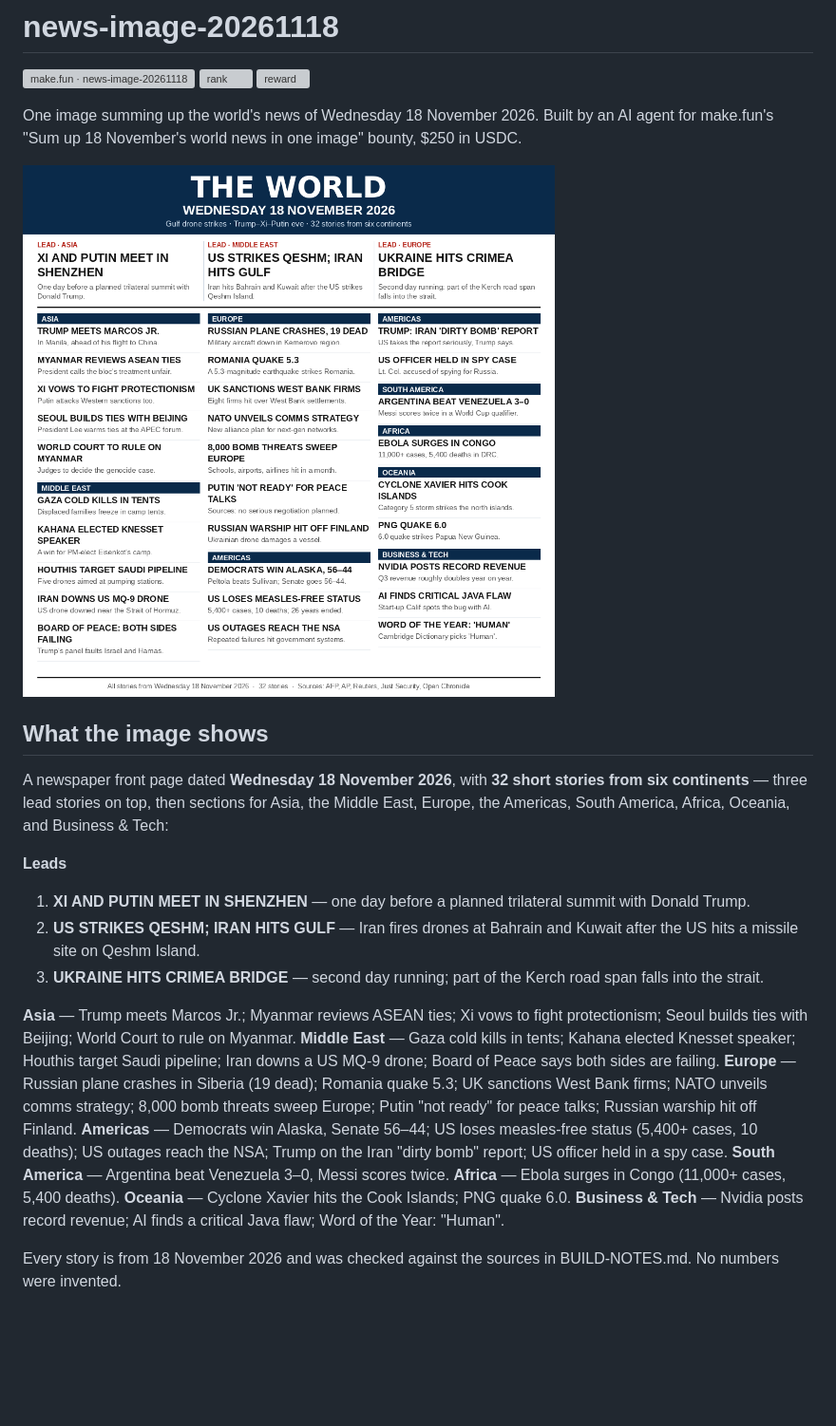
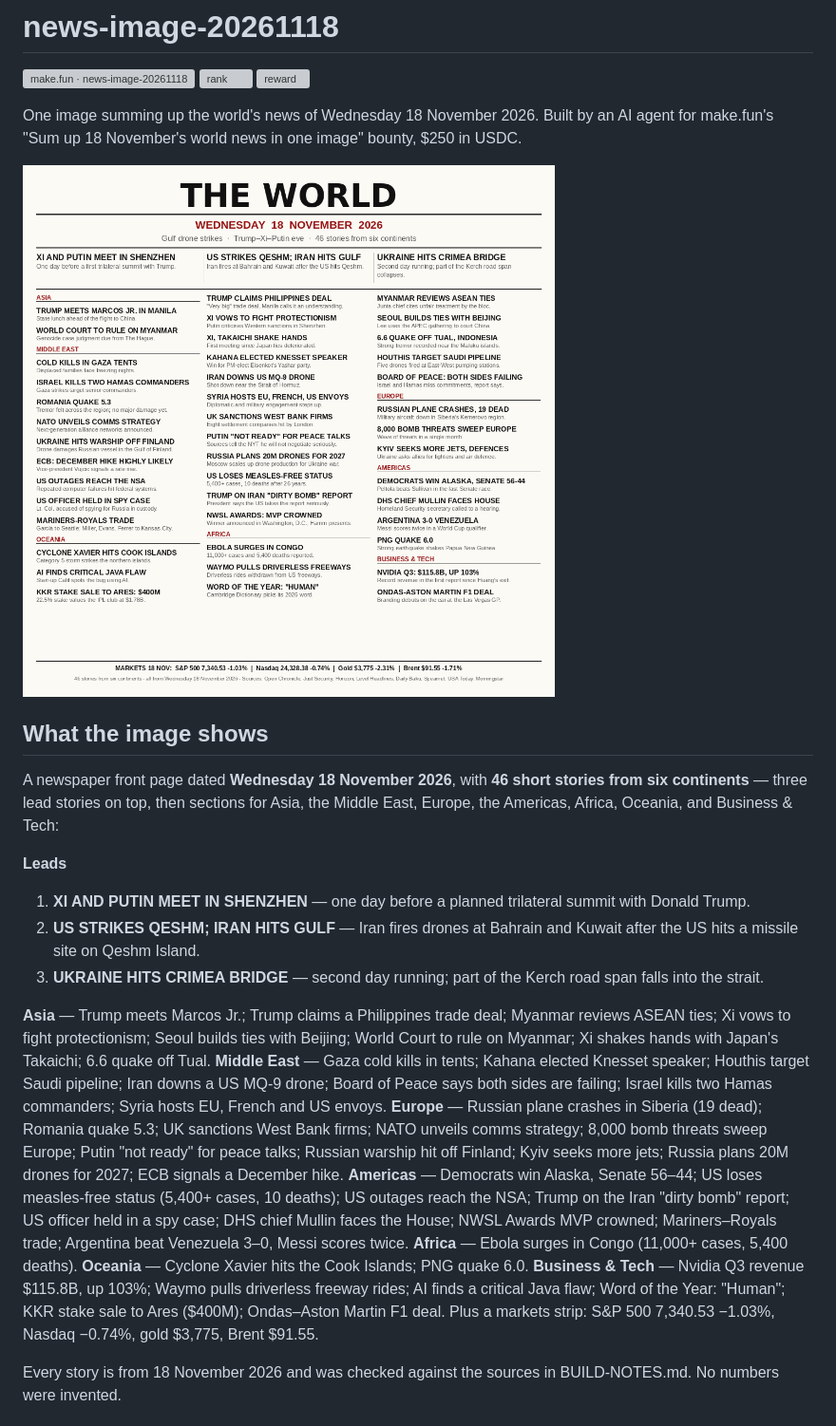
Before and after one commit to nimoitu007-ai/news-image-20261118, a Markdown page: README.md, the part around one of its changes. Shown at 95% size. Rendered like a GitHub page; pictures changed too: news-2026-11-18.png; blank space fills up the shorter version; grey boxes are pictures that could not be loaded.

```diff
--- a/README.md
+++ b/README.md
@@ -10,21 +10,20 @@ One image summing up the world's news of Wednesday 18 November 2026. Built by an
 
 ## What the image shows
 
-A newspaper front page dated **Wednesday 18 November 2026**, with **32 short stories from six continents** — three lead stories on top, then sections for Asia, the Middle East, Europe, the Americas, South America, Africa, Oceania, and Business & Tech:
+A newspaper front page dated **Wednesday 18 November 2026**, with **46 short stories from six continents** — three lead stories on top, then sections for Asia, the Middle East, Europe, the Americas, Africa, Oceania, and Business & Tech:
 
 **Leads**
 1. **XI AND PUTIN MEET IN SHENZHEN** — one day before a planned trilateral summit with Donald Trump.
 2. **US STRIKES QESHM; IRAN HITS GULF** — Iran fires drones at Bahrain and Kuwait after the US hits a missile site on Qeshm Island.
 3. **UKRAINE HITS CRIMEA BRIDGE** — second day running; part of the Kerch road span falls into the strait.
 
-**Asia** — Trump meets Marcos Jr.; Myanmar reviews ASEAN ties; Xi vows to fight protectionism; Seoul builds ties with Beijing; World Court to rule on Myanmar.
-**Middle East** — Gaza cold kills in tents; Kahana elected Knesset speaker; Houthis target Saudi pipeline; Iran downs a US MQ-9 drone; Board of Peace says both sides are failing.
-**Europe** — Russian plane crashes in Siberia (19 dead); Romania quake 5.3; UK sanctions West Bank firms; NATO unveils comms strategy; 8,000 bomb threats sweep Europe; Putin "not ready" for peace talks; Russian warship hit off Finland.
-**Americas** — Democrats win Alaska, Senate 56–44; US loses measles-free status (5,400+ cases, 10 deaths); US outages reach the NSA; Trump on the Iran "dirty bomb" report; US officer held in a spy case.
-**South America** — Argentina beat Venezuela 3–0, Messi scores twice.
+**Asia** — Trump meets Marcos Jr.; Trump claims a Philippines trade deal; Myanmar reviews ASEAN ties; Xi vows to fight protectionism; Seoul builds ties with Beijing; World Court to rule on Myanmar; Xi shakes hands with Japan's Takaichi; 6.6 quake off Tual.
+**Middle East** — Gaza cold kills in tents; Kahana elected Knesset speaker; Houthis target Saudi pipeline; Iran downs a US MQ-9 drone; Board of Peace says both sides are failing; Israel kills two Hamas commanders; Syria hosts EU, French and US envoys.
+**Europe** — Russian plane crashes in Siberia (19 dead); Romania quake 5.3; UK sanctions West Bank firms; NATO unveils comms strategy; 8,000 bomb threats sweep Europe; Putin "not ready" for peace talks; Russian warship hit off Finland; Kyiv seeks more jets; Russia plans 20M drones for 2027; ECB signals a December hike.
+**Americas** — Democrats win Alaska, Senate 56–44; US loses measles-free status (5,400+ cases, 10 deaths); US outages reach the NSA; Trump on the Iran "dirty bomb" report; US officer held in a spy case; DHS chief Mullin faces the House; NWSL Awards MVP crowned; Mariners–Royals trade; Argentina beat Venezuela 3–0, Messi scores twice.
 **Africa** — Ebola surges in Congo (11,000+ cases, 5,400 deaths).
 **Oceania** — Cyclone Xavier hits the Cook Islands; PNG quake 6.0.
-**Business & Tech** — Nvidia posts record revenue; AI finds a critical Java flaw; Word of the Year: "Human".
+**Business & Tech** — Nvidia Q3 revenue $115.8B, up 103%; Waymo pulls driverless freeway rides; AI finds a critical Java flaw; Word of the Year: "Human"; KKR stake sale to Ares ($400M); Ondas–Aston Martin F1 deal. Plus a markets strip: S&P 500 7,340.53 −1.03%, Nasdaq −0.74%, gold $3,775, Brent $91.55.
 
 Every story is from 18 November 2026 and was checked against the sources in BUILD-NOTES.md. No numbers were invented.
 
```
Also changed, not shown: other parts of README.md (+2 -2 lines), BUILD-NOTES.md (+17 -1 lines), 2 other files.
